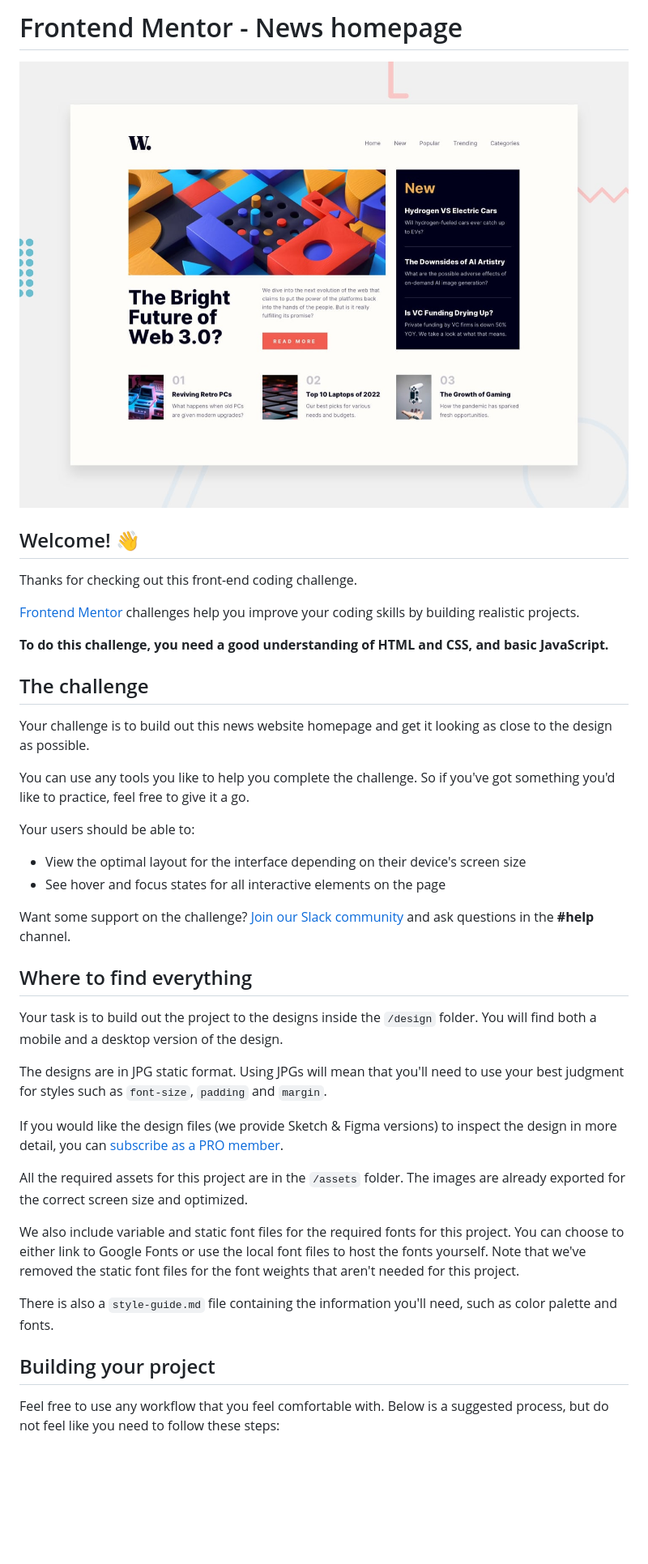
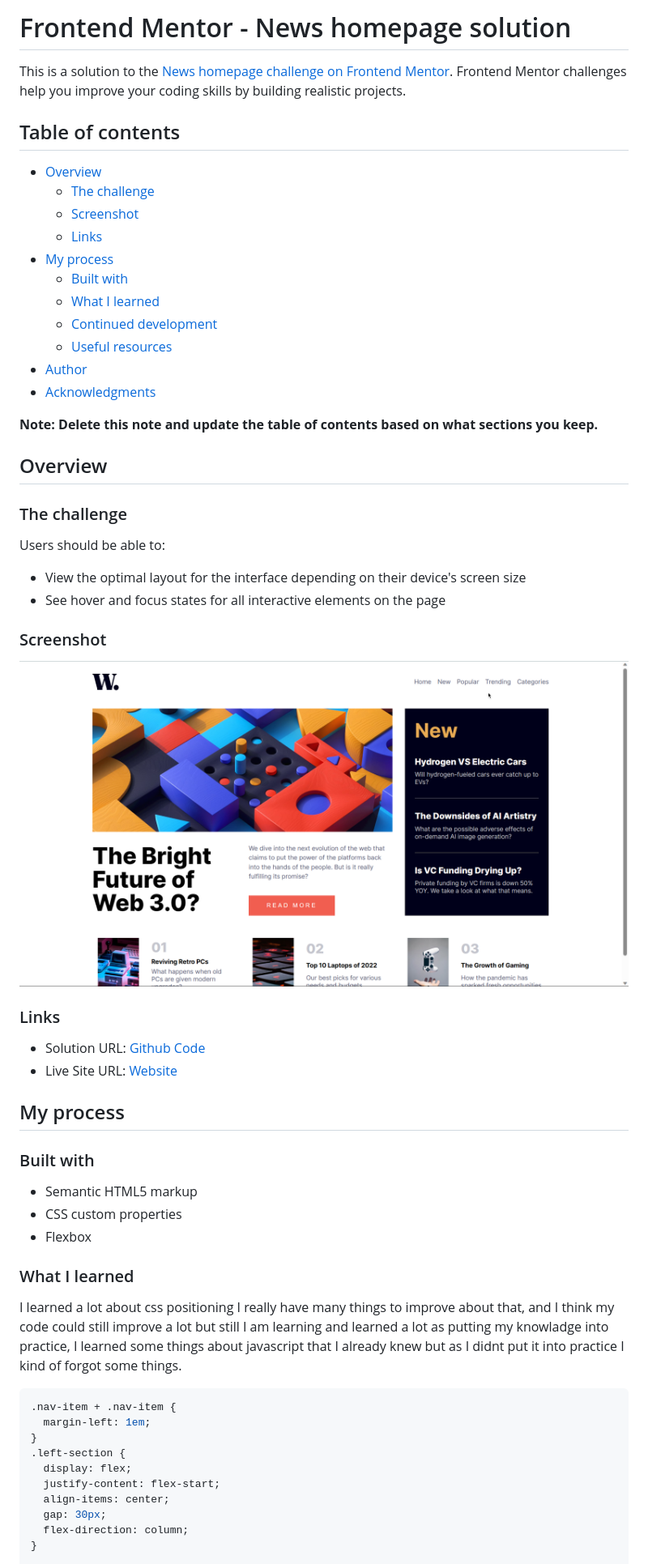
Before and after one commit to byNico1/news-homepage, a Markdown page: README.md, the part around the change printed below. Shown: that part at 81% size. Drawn GitHub-style; pictures changed too: design/news-homepage-solution.png (added); blank space fills up the shorter version.

Commit message:
Readme improvement

````diff
--- a/README.md
+++ b/README.md
@@ -1,43 +1,62 @@
-# Frontend Mentor - News homepage
+# Frontend Mentor - News homepage solution
 
-![Design preview for the News homepage coding challenge](./design/desktop-preview.jpg)
+This is a solution to the [News homepage challenge on Frontend Mentor](https://www.frontendmentor.io/challenges/news-homepage-H6SWTa1MFl). Frontend Mentor challenges help you improve your coding skills by building realistic projects.
 
-## Welcome! 👋
+## Table of contents
 
-Thanks for checking out this front-end coding challenge.
+- [Overview](#overview)
+  - [The challenge](#the-challenge)
+  - [Screenshot](#screenshot)
+  - [Links](#links)
+- [My process](#my-process)
+  - [Built with](#built-with)
+  - [What I learned](#what-i-learned)
+  - [Continued development](#continued-development)
+  - [Useful resources](#useful-resources)
+- [Author](#author)
+- [Acknowledgments](#acknowledgments)
 
-[Frontend Mentor](https://www.frontendmentor.io) challenges help you improve your coding skills by building realistic projects.
+**Note: Delete this note and update the table of contents based on what sections you keep.**
 
-**To do this challenge, you need a good understanding of HTML and CSS, and basic JavaScript.**
+## Overview
 
-## The challenge
+### The challenge
 
-Your challenge is to build out this news website homepage and get it looking as close to the design as possible.
-
-You can use any tools you like to help you complete the challenge. So if you've got something you'd like to practice, feel free to give it a go.
-
-Your users should be able to:
+Users should be able to:
 
 - View the optimal layout for the interface depending on their device's screen size
 - See hover and focus states for all interactive elements on the page
 
-Want some support on the challenge? [Join our Slack community](https://www.frontendmentor.io/slack) and ask questions in the **#help** channel.
+### Screenshot
 
-## Where to find everything
+![Website completes](./design/news-homepage-solution.png)
 
-Your task is to build out the project to the designs inside the `/design` folder. You will find both a mobile and a desktop version of the design.
+### Links
 
-The designs are in JPG static format. Using JPGs will mean that you'll need to use your best judgment for styles such as `font-size`, `padding` and `margin`.
+- Solution URL: [Github Code](https://github.com/byNico1/news-homepage)
+- Live Site URL: [Website](https://bynico1.github.io/news-homepage/)
 
-If you would like the design files (we provide Sketch & Figma versions) to inspect the design in more detail, you can [subscribe as a PRO member](https://www.frontendmentor.io/pro).
+## My process
 
-All the required assets for this project are in the `/assets` folder. The images are already exported for the correct screen size and optimized.
+### Built with
 
-We also include variable and static font files for the required fonts for this project. You can choose to either link to Google Fonts or use the local font files to host the fonts yourself. Note that we've removed the static font files for the font weights that aren't needed for this project.
+- Semantic HTML5 markup
+- CSS custom properties
+- Flexbox
 
-There is also a `style-guide.md` file containing the information you'll need, such as color palette and fonts.
+### What I learned
 
-## Building your project
+I learned a lot about css positioning I really have many things to improve about that, and I think my code could still improve a lot but still I am learning and learned a lot as putting my knowladge into practice, I learned some things about javascript that I already knew but as I didnt put it into practice I kind of forgot some things.
 
-Feel free to use any workflow that you feel comfortable with. Below is a suggested process, but do not feel like you need to follow these steps:
+```css
+.nav-item + .nav-item {
+  margin-left: 1em;
+}
+.left-section {
+  display: flex;
+  justify-content: flex-start;
+  align-items: center;
+  gap: 30px;
+  flex-direction: column;
+}
 
````
Also changed, not shown: other parts of README.md (+12 -47 lines), README-template.md (deleted, +0 -111 lines).
